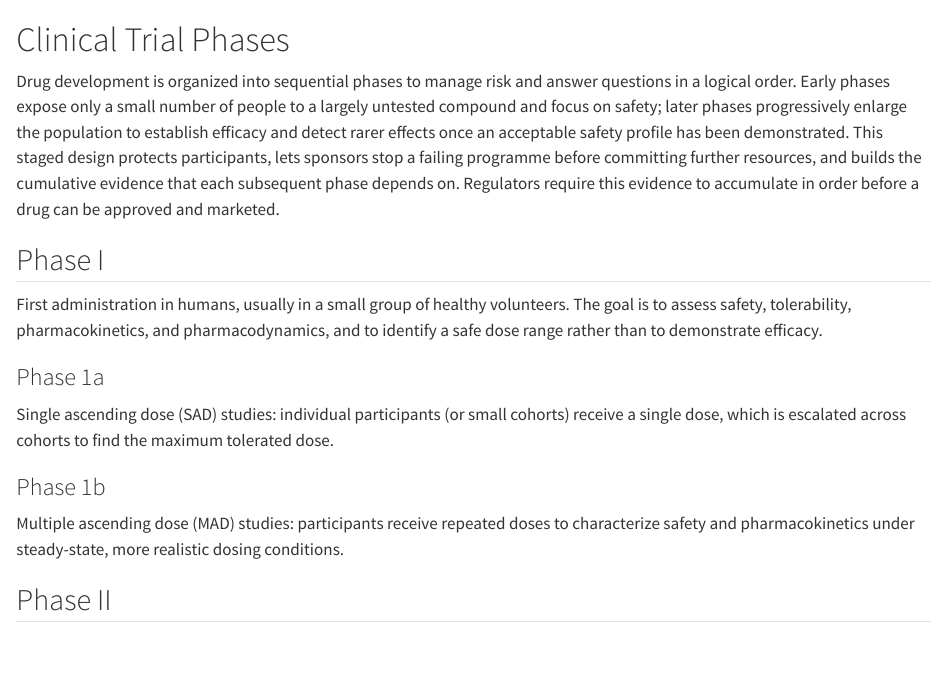
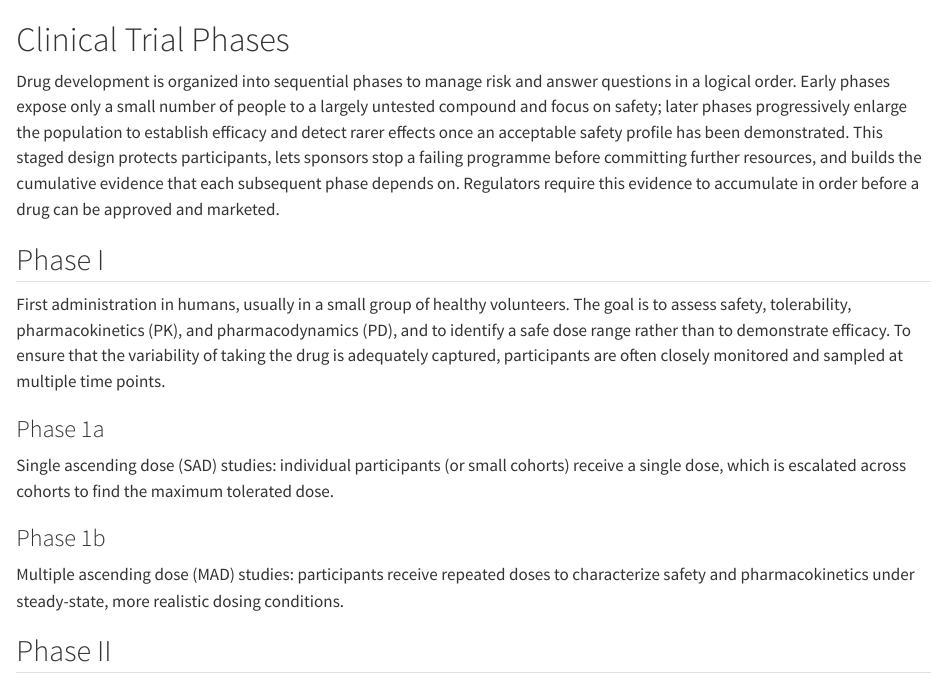
Before and after one commit to loprtq/PharmaNotes, a Quarto document (Chapters/Clinical_Trial_Design/Clinical_Trial_Phases.qmd): the page in a window 1100 px wide, from its top. Rendered offline with R 4.5, knitr and Pandoc in place of Quarto, with nearby package versions.

Commit message:
Phase I text

```diff
--- a/Chapters/Clinical_Trial_Design/Clinical_Trial_Phases.qmd
+++ b/Chapters/Clinical_Trial_Design/Clinical_Trial_Phases.qmd
@@ -3,7 +3,7 @@ Drug development is organized into sequential phases to manage risk and answer q
 
 
 ## Phase I {#sec-Phase_I}
-First administration in humans, usually in a small group of healthy volunteers. The goal is to assess safety, tolerability, pharmacokinetics, and pharmacodynamics, and to identify a safe dose range rather than to demonstrate efficacy.
+First administration in humans, usually in a small group of healthy volunteers. The goal is to assess safety, tolerability, pharmacokinetics (PK), and pharmacodynamics (PD), and to identify a safe dose range rather than to demonstrate efficacy. To ensure that the variability of taking the drug is adequately captured, participants are often closely monitored and sampled at multiple time points.
 
 ### Phase 1a {#sec-Phase_1a}
 Single ascending dose (SAD) studies: individual participants (or small cohorts) receive a single dose, which is escalated across cohorts to find the maximum tolerated dose.
```
